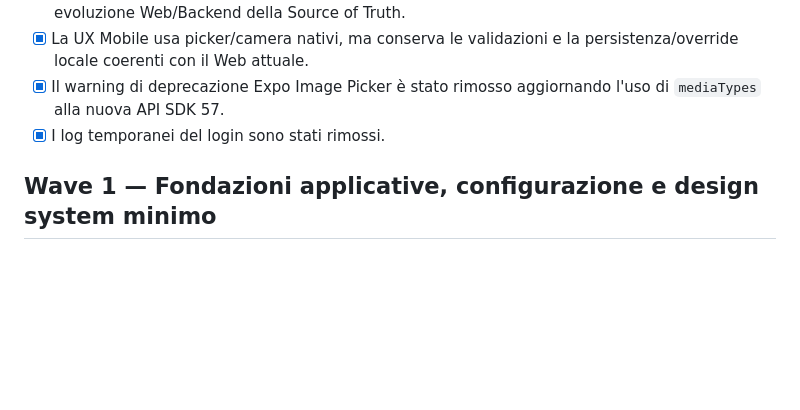
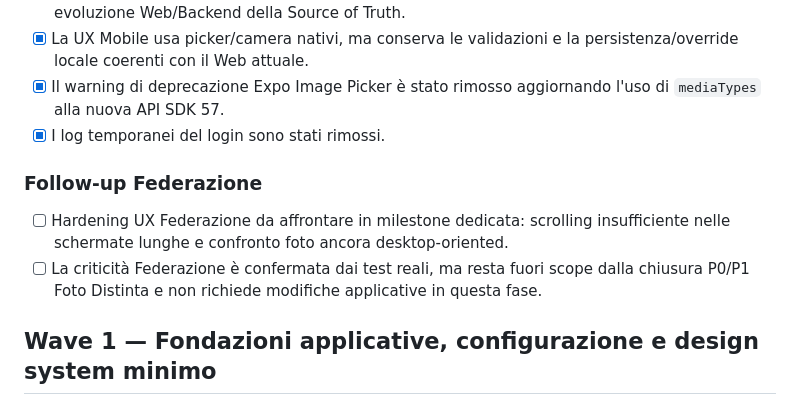
Before and after one commit to clubandplayer-arch/refcheckid-mob, a Markdown page: docs/HANDOVER/REVIEW_CHECKLIST.md, the part around the change. Drawn GitHub-style; blank space fills up the shorter version.

```diff
--- a/docs/HANDOVER/REVIEW_CHECKLIST.md
+++ b/docs/HANDOVER/REVIEW_CHECKLIST.md
@@ -23,6 +23,11 @@
 - [x] La UX Mobile usa picker/camera nativi, ma conserva le validazioni e la persistenza/override locale coerenti con il Web attuale.
 - [x] Il warning di deprecazione Expo Image Picker è stato rimosso aggiornando l'uso di `mediaTypes` alla nuova API SDK 57.
 - [x] I log temporanei del login sono stati rimossi.
+
+### Follow-up Federazione
+
+- [ ] Hardening UX Federazione da affrontare in milestone dedicata: scrolling insufficiente nelle schermate lunghe e confronto foto ancora desktop-oriented.
+- [ ] La criticità Federazione è confermata dai test reali, ma resta fuori scope dalla chiusura P0/P1 Foto Distinta e non richiede modifiche applicative in questa fase.
 
 ## Wave 1 — Fondazioni applicative, configurazione e design system minimo
 
```
Also changed, not shown: docs/HANDOVER/FEATURE_PARITY_PROGRESS.md (+5 -0 lines).
